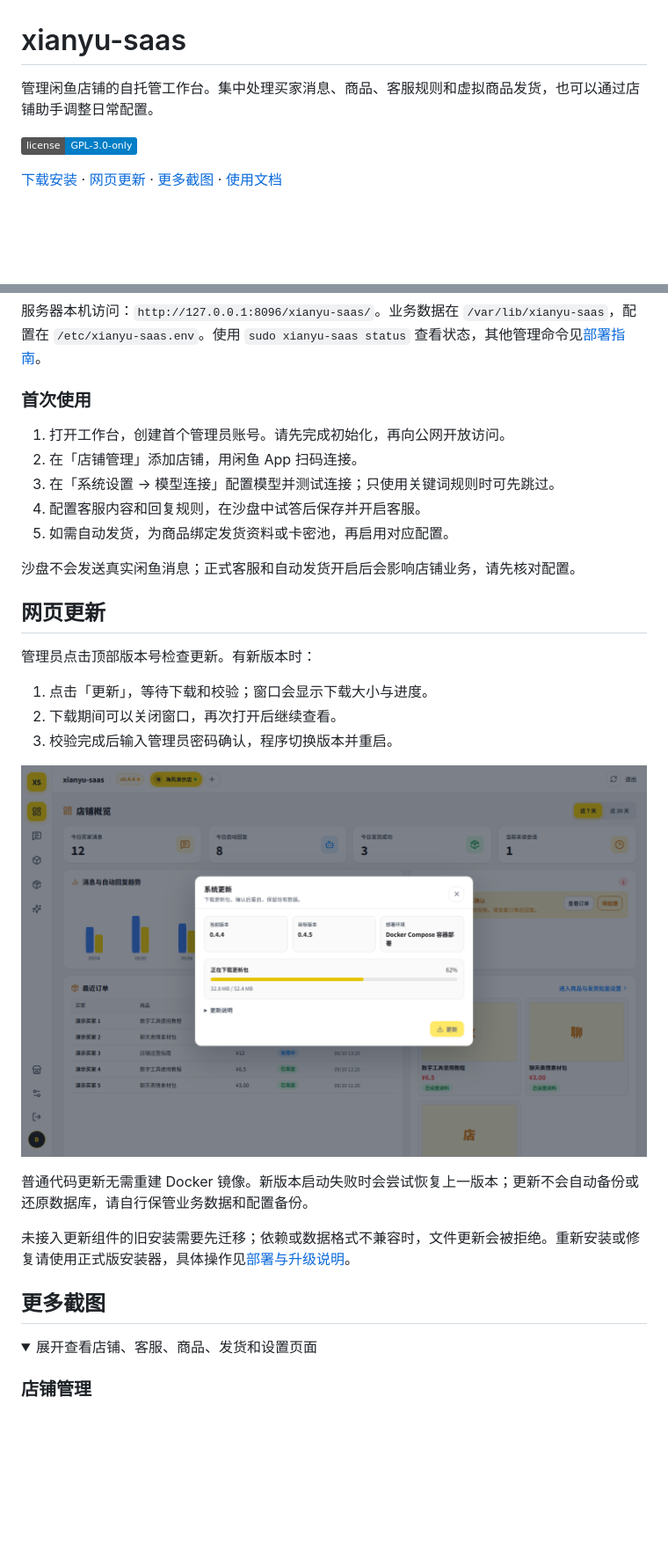
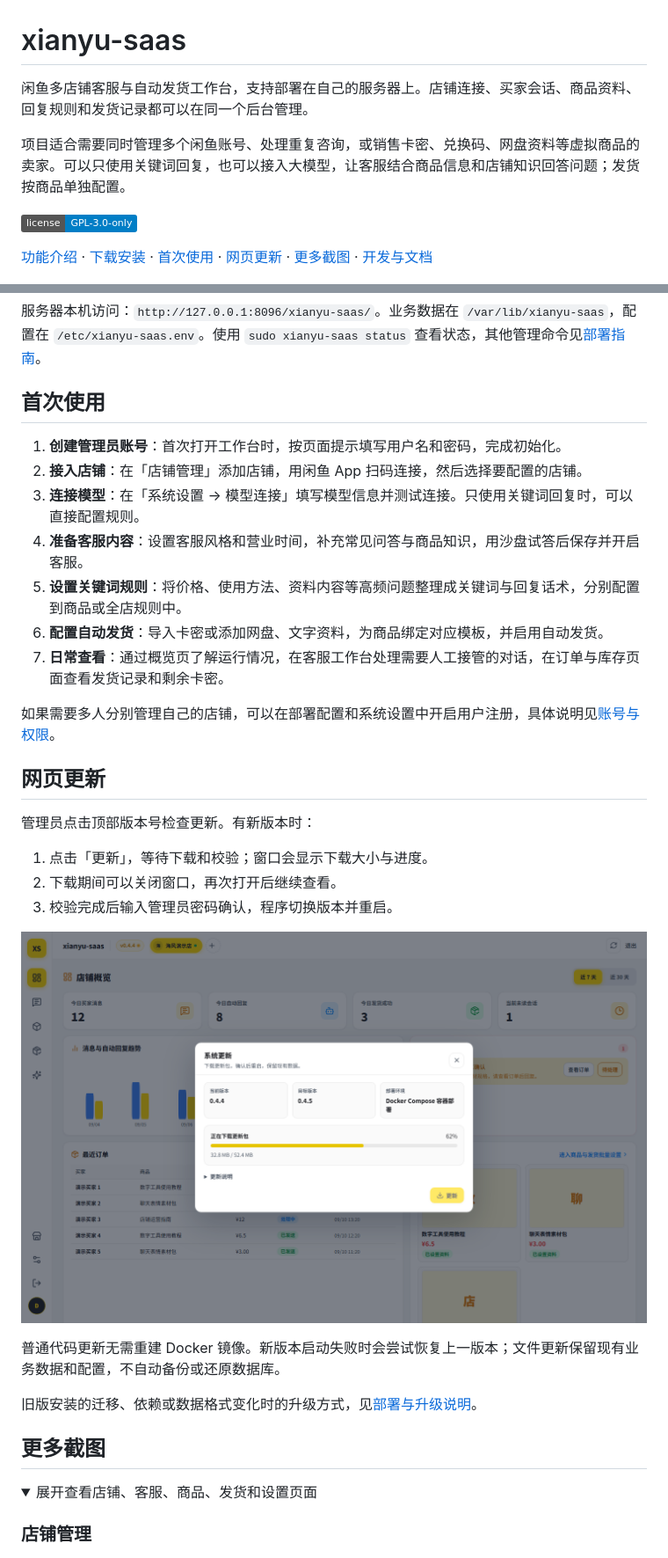
Before and after one commit to tswawa/xianyu-saas, a Markdown page: README.md, 2 parts joined by grey strips. Shown at 88% size. Rendered like a GitHub page; folded sections open; badges without logos; blank space fills up the shorter version.

Commit message:
docs: expand project overview and simplify README copy

```diff
--- a/README.md
+++ b/README.md
@@ -1,10 +1,12 @@
 # xianyu-saas
 
-管理闲鱼店铺的自托管工作台。集中处理买家消息、商品、客服规则和虚拟商品发货，也可以通过店铺助手调整日常配置。
+闲鱼多店铺客服与自动发货工作台，支持部署在自己的服务器上。店铺连接、买家会话、商品资料、回复规则和发货记录都可以在同一个后台管理。
+
+项目适合需要同时管理多个闲鱼账号、处理重复咨询，或销售卡密、兑换码、网盘资料等虚拟商品的卖家。可以只使用关键词回复，也可以接入大模型，让客服结合商品信息和店铺知识回答问题；发货按商品单独配置。
 
 [![License: GPL-3.0-only](https://img.shields.io/badge/license-GPL--3.0--only-blue.svg)](LICENSE)
 
-[下载安装](#安装) · [网页更新](#网页更新) · [更多截图](#更多截图) · [使用文档](#文档)
+[功能介绍](#功能介绍) · [下载安装](#安装) · [首次使用](#首次使用) · [网页更新](#网页更新) · [更多截图](#更多截图) · [开发与文档](#开发与文档)
 
 ![工作台概览](docs/assets/readme/overview.png)
 
@@ -63,15 +105,17 @@ sudo "./xianyu-saas-${VERSION}-linux-${ARCH}" install --version "$VERSION"
 
 服务器本机访问：`http://127.0.0.1:8096/xianyu-saas/`。业务数据在 `/var/lib/xianyu-saas`，配置在 `/etc/xianyu-saas.env`。使用 `sudo xianyu-saas status` 查看状态，其他管理命令见[部署指南](docs/DEPLOYMENT.md)。
 
-### 首次使用
+## 首次使用
 
-1. 打开工作台，创建首个管理员账号。请先完成初始化，再向公网开放访问。
-2. 在「店铺管理」添加店铺，用闲鱼 App 扫码连接。
-3. 在「系统设置 → 模型连接」配置模型并测试连接；只使用关键词规则时可先跳过。
-4. 配置客服内容和回复规则，在沙盘中试答后保存并开启客服。
-5. 如需自动发货，为商品绑定发货资料或卡密池，再启用对应配置。
+1. **创建管理员账号**：首次打开工作台时，按页面提示填写用户名和密码，完成初始化。
+2. **接入店铺**：在「店铺管理」添加店铺，用闲鱼 App 扫码连接，然后选择要配置的店铺。
+3. **连接模型**：在「系统设置 → 模型连接」填写模型信息并测试连接。只使用关键词回复时，可以直接配置规则。
+4. **准备客服内容**：设置客服风格和营业时间，补充常见问答与商品知识，用沙盘试答后保存并开启客服。
+5. **设置关键词规则**：将价格、使用方法、资料内容等高频问题整理成关键词与回复话术，分别配置到商品或全店规则中。
+6. **配置自动发货**：导入卡密或添加网盘、文字资料，为商品绑定对应模板，并启用自动发货。
+7. **日常查看**：通过概览页了解运行情况，在客服工作台处理需要人工接管的对话，在订单与库存页面查看发货记录和剩余卡密。
 
-沙盘不会发送真实闲鱼消息；正式客服和自动发货开启后会影响店铺业务，请先核对配置。
+如果需要多人分别管理自己的店铺，可以在部署配置和系统设置中开启用户注册，具体说明见[账号与权限](docs/ACCESS_MODEL.md)。
 
 ## 网页更新
 
@@ -85,7 +129,7 @@ sudo "./xianyu-saas-${VERSION}-linux-${ARCH}" install --version "$VERSION"
 
-普通代码更新无需重建 Docker 镜像。新版本启动失败时会尝试恢复上一版本；更新不会自动备份或还原数据库，请自行保管业务数据和配置备份。
+普通代码更新无需重建 Docker 镜像。新版本启动失败时会尝试恢复上一版本；文件更新保留现有业务数据和配置，不自动备份或还原数据库。
 
-未接入更新组件的旧安装需要先迁移；依赖或数据格式不兼容时，文件更新会被拒绝。重新安装或修复请使用正式版安装器，具体操作见[部署与升级说明](docs/DEPLOYMENT.md)。
+旧版安装的迁移、依赖或数据格式变化时的升级方式，见[部署与升级说明](docs/DEPLOYMENT.md)。
 
 ## 更多截图
 
@@ -93,6 +137,7 @@ sudo "./xianyu-saas-${VERSION}-linux-${ARCH}" install --version "$VERSION"
 <summary>展开查看店铺、客服、商品、发货和设置页面</summary>
 
 ### 店铺管理
+
 ![店铺管理](docs/assets/readme/shops.png)
 
 ### 客服与人工接管
```
Also changed, not shown: other parts of README.md (+80 -14 lines).
